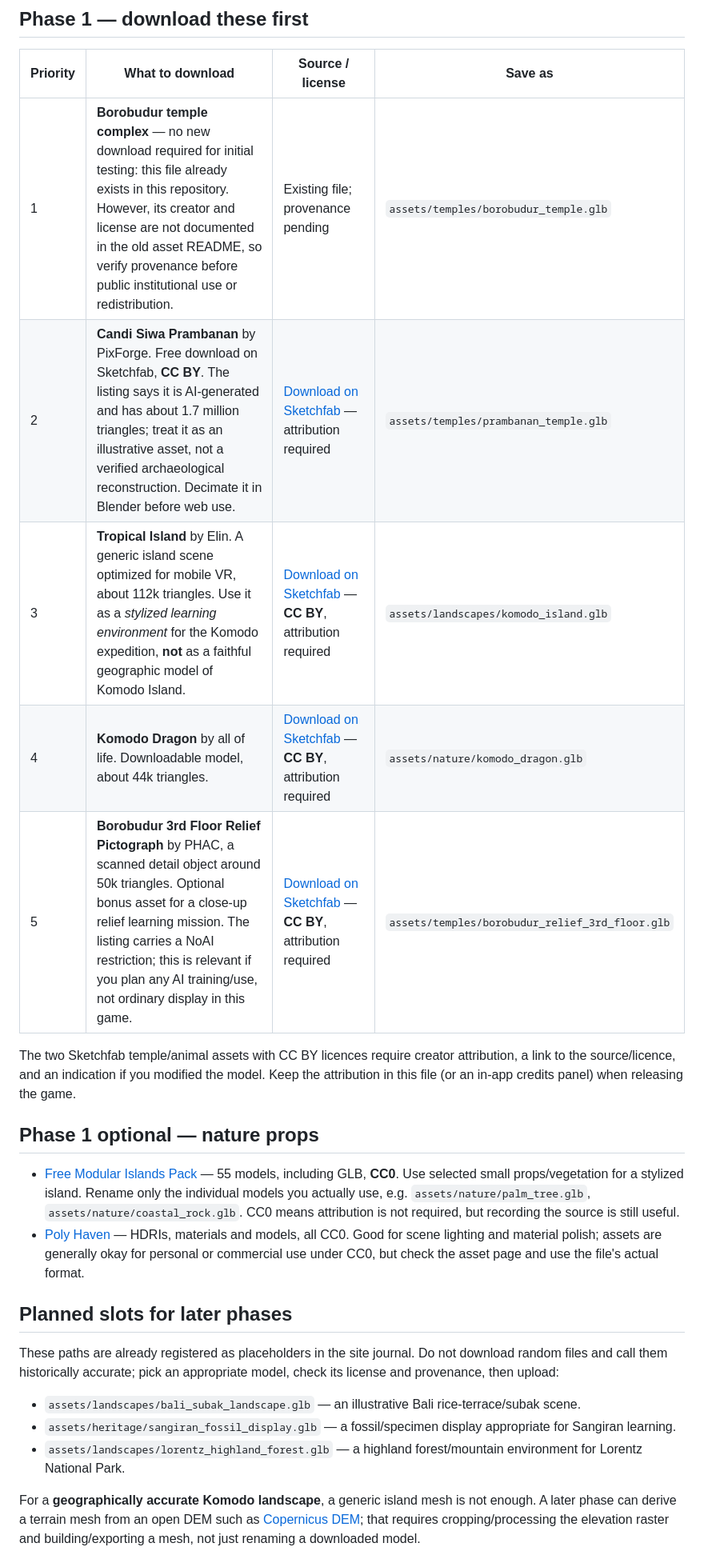
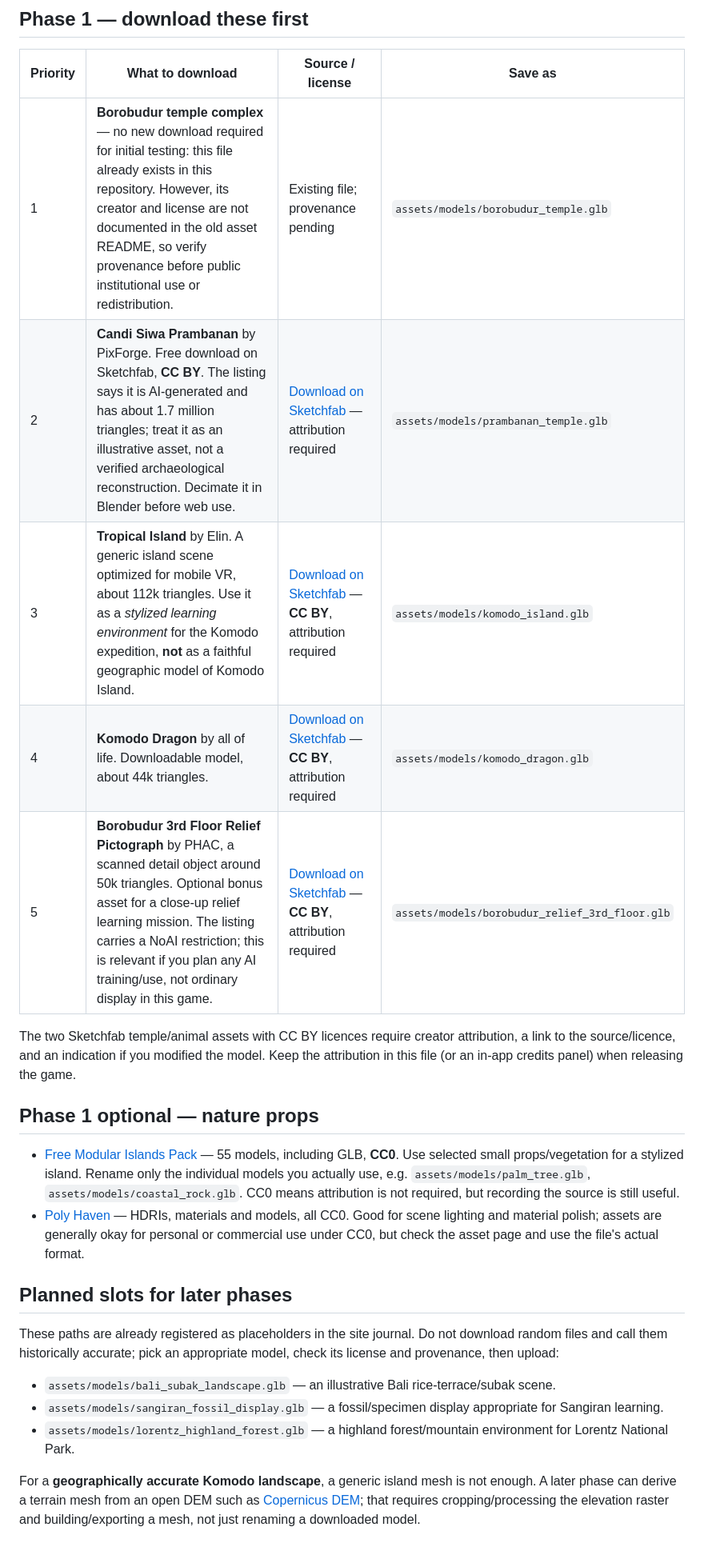
Before and after one commit to AnggaConni/SainsCultureBoardGame, a Markdown page: ASSET_CATALOG.md, the part around one of its changes. Shown at 80% size. GitHub-like rendering.

Commit message:
Document unified GLB model folder and audit

```diff
--- a/ASSET_CATALOG.md
+++ b/ASSET_CATALOG.md
@@ -6,25 +6,25 @@ This project expects **local GLB files**, not links embedded from third-party vi
 
 | Priority | What to download | Source / license | Save as |
 |---|---|---|---|
-| 1 | **Borobudur temple complex** — no new download required for initial testing: this file already exists in this repository. However, its creator and license are not documented in the old asset README, so verify provenance before public institutional use or redistribution. | Existing file; provenance pending | `assets/temples/borobudur_temple.glb` |
-| 2 | **Candi Siwa Prambanan** by PixForge. Free download on Sketchfab, **CC BY**. The listing says it is AI-generated and has about 1.7 million triangles; treat it as an illustrative asset, not a verified archaeological reconstruction. Decimate it in Blender before web use. | [Download on Sketchfab](https://sketchfab.com/3d-models/candi-siwa-prambanan-d7d633ba14be4ba7aeef1500f32e13f0) — attribution required | `assets/temples/prambanan_temple.glb` |
-| 3 | **Tropical Island** by Elin. A generic island scene optimized for mobile VR, about 112k triangles. Use it as a *stylized learning environment* for the Komodo expedition, **not** as a faithful geographic model of Komodo Island. | [Download on Sketchfab](https://sketchfab.com/3d-models/tropical-island-f91862f8c38b481aa19edccac851eefb) — **CC BY**, attribution required | `assets/landscapes/komodo_island.glb` |
-| 4 | **Komodo Dragon** by all of life. Downloadable model, about 44k triangles. | [Download on Sketchfab](https://sketchfab.com/3d-models/komodo-dragon-0b8679521991420a8b48a6e63018f52c) — **CC BY**, attribution required | `assets/nature/komodo_dragon.glb` |
-| 5 | **Borobudur 3rd Floor Relief Pictograph** by PHAC, a scanned detail object around 50k triangles. Optional bonus asset for a close-up relief learning mission. The listing carries a NoAI restriction; this is relevant if you plan any AI training/use, not ordinary display in this game. | [Download on Sketchfab](https://sketchfab.com/3d-models/borobudur-3rd-floor-relief-pictograph-2c49eeb628684757b8f0f87165a12007) — **CC BY**, attribution required | `assets/temples/borobudur_relief_3rd_floor.glb` |
+| 1 | **Borobudur temple complex** — no new download required for initial testing: this file already exists in this repository. However, its creator and license are not documented in the old asset README, so verify provenance before public institutional use or redistribution. | Existing file; provenance pending | `assets/models/borobudur_temple.glb` |
+| 2 | **Candi Siwa Prambanan** by PixForge. Free download on Sketchfab, **CC BY**. The listing says it is AI-generated and has about 1.7 million triangles; treat it as an illustrative asset, not a verified archaeological reconstruction. Decimate it in Blender before web use. | [Download on Sketchfab](https://sketchfab.com/3d-models/candi-siwa-prambanan-d7d633ba14be4ba7aeef1500f32e13f0) — attribution required | `assets/models/prambanan_temple.glb` |
+| 3 | **Tropical Island** by Elin. A generic island scene optimized for mobile VR, about 112k triangles. Use it as a *stylized learning environment* for the Komodo expedition, **not** as a faithful geographic model of Komodo Island. | [Download on Sketchfab](https://sketchfab.com/3d-models/tropical-island-f91862f8c38b481aa19edccac851eefb) — **CC BY**, attribution required | `assets/models/komodo_island.glb` |
+| 4 | **Komodo Dragon** by all of life. Downloadable model, about 44k triangles. | [Download on Sketchfab](https://sketchfab.com/3d-models/komodo-dragon-0b8679521991420a8b48a6e63018f52c) — **CC BY**, attribution required | `assets/models/komodo_dragon.glb` |
+| 5 | **Borobudur 3rd Floor Relief Pictograph** by PHAC, a scanned detail object around 50k triangles. Optional bonus asset for a close-up relief learning mission. The listing carries a NoAI restriction; this is relevant if you plan any AI training/use, not ordinary display in this game. | [Download on Sketchfab](https://sketchfab.com/3d-models/borobudur-3rd-floor-relief-pictograph-2c49eeb628684757b8f0f87165a12007) — **CC BY**, attribution required | `assets/models/borobudur_relief_3rd_floor.glb` |
 
 The two Sketchfab temple/animal assets with CC BY licences require creator attribution, a link to the source/licence, and an indication if you modified the model. Keep the attribution in this file (or an in-app credits panel) when releasing the game.
 
 ## Phase 1 optional — nature props
 
-- [Free Modular Islands Pack](https://marina-sunny-girl.itch.io/free-modular-islands-pack) — 55 models, including GLB, **CC0**. Use selected small props/vegetation for a stylized island. Rename only the individual models you actually use, e.g. `assets/nature/palm_tree.glb`, `assets/nature/coastal_rock.glb`. CC0 means attribution is not required, but recording the source is still useful.
+- [Free Modular Islands Pack](https://marina-sunny-girl.itch.io/free-modular-islands-pack) — 55 models, including GLB, **CC0**. Use selected small props/vegetation for a stylized island. Rename only the individual models you actually use, e.g. `assets/models/palm_tree.glb`, `assets/models/coastal_rock.glb`. CC0 means attribution is not required, but recording the source is still useful.
 - [Poly Haven](https://polyhaven.com/) — HDRIs, materials and models, all CC0. Good for scene lighting and material polish; assets are generally okay for personal or commercial use under CC0, but check the asset page and use the file's actual format.
 
 ## Planned slots for later phases
 
 These paths are already registered as placeholders in the site journal. Do not download random files and call them historically accurate; pick an appropriate model, check its license and provenance, then upload:
-- `assets/landscapes/bali_subak_landscape.glb` — an illustrative Bali rice-terrace/subak scene.
-- `assets/heritage/sangiran_fossil_display.glb` — a fossil/specimen display appropriate for Sangiran learning.
-- `assets/landscapes/lorentz_highland_forest.glb` — a highland forest/mountain environment for Lorentz National Park.
+- `assets/models/bali_subak_landscape.glb` — an illustrative Bali rice-terrace/subak scene.
+- `assets/models/sangiran_fossil_display.glb` — a fossil/specimen display appropriate for Sangiran learning.
+- `assets/models/lorentz_highland_forest.glb` — a highland forest/mountain environment for Lorentz National Park.
 
 For a **geographically accurate Komodo landscape**, a generic island mesh is not enough. A later phase can derive a terrain mesh from an open DEM such as [Copernicus DEM](https://dataspace.copernicus.eu/explore-data/data-collections/copernicus-contributing-missions/collections-description/COP-DEM); that requires cropping/processing the elevation raster and building/exporting a mesh, not just renaming a downloaded model.
 
```
Also changed, not shown: other parts of ASSET_CATALOG.md (+6 -0 lines).
